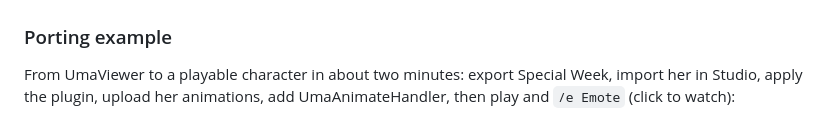
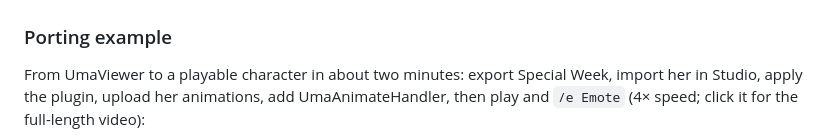
Before and after one commit to Gnihc/umachibi2roblox, a Markdown page: README.md, the part around one of its changes. GitHub-like rendering.

Commit message:
README: show the porting video as a GIF; add the missing screenshots
GitHub strips <video> tags pointing at repository files and shows a
linked .mp4 only as a link, so the porting example is now a 4x-speed
GIF preview (renders inline) that links to the full video. The poster
JPG it replaces is gone.

The app, plugin and Animation Editor screenshots the README shows were
never committed (*.png is ignored to keep game data out); they are now,
like the showcase GIFs.

Co-Authored-By: Claude Opus 5.5 <noreply@anthropic.com>

```diff
--- a/README.md
+++ b/README.md
@@ -19,5 +19,6 @@ expressions:
 
 ### Porting example
 From UmaViewer to a playable character in about two minutes: export Special Week, import her in Studio, apply
-the plugin, upload her animations, add UmaAnimateHandler, then play and `/e Emote` (click to watch):
+the plugin, upload her animations, add UmaAnimateHandler, then play and `/e Emote` (4× speed; click it for the
+full-length video):
 
```
Also changed, not shown: other parts of README.md (+1 -1 lines), docs/media/animation-editor.png (added), docs/media/app.png (added), docs/media/porting-example.jpg (deleted), docs/media/studio-plugin.png (added), 1 other file.
